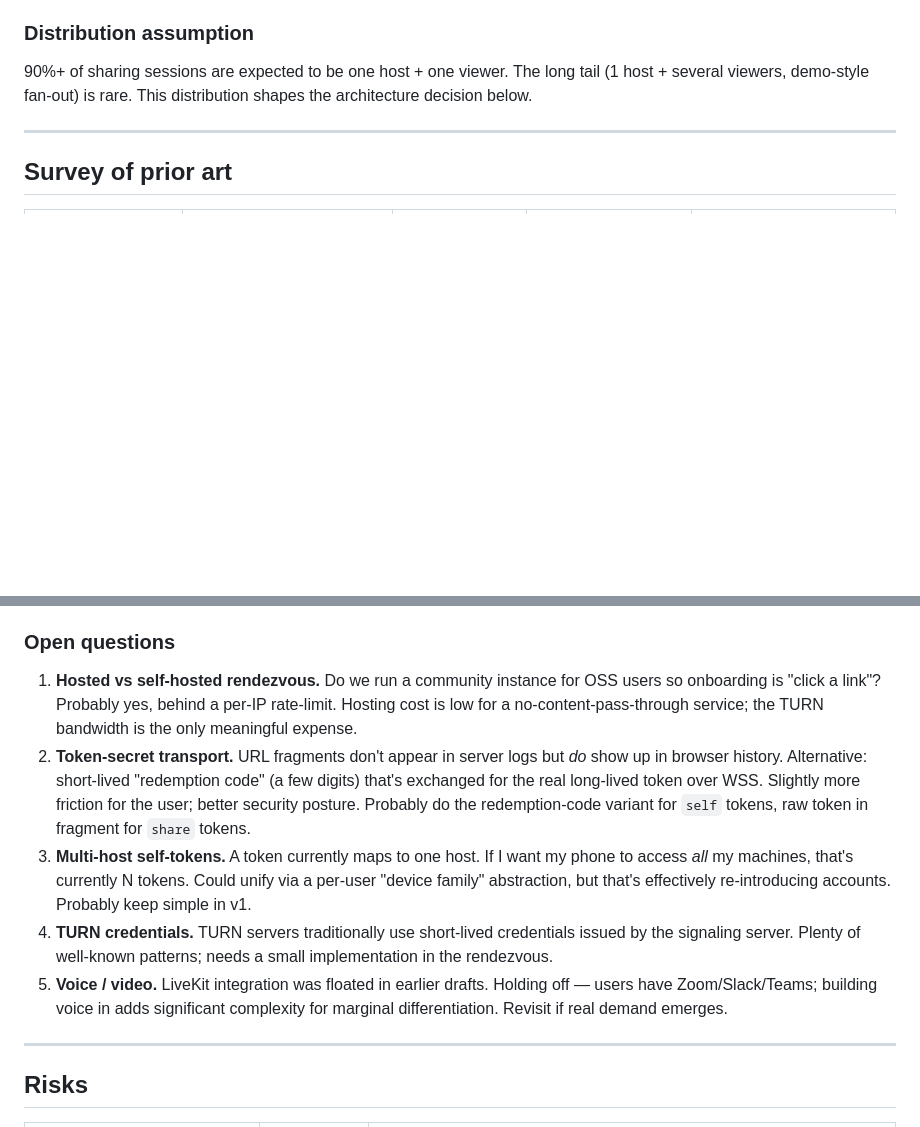
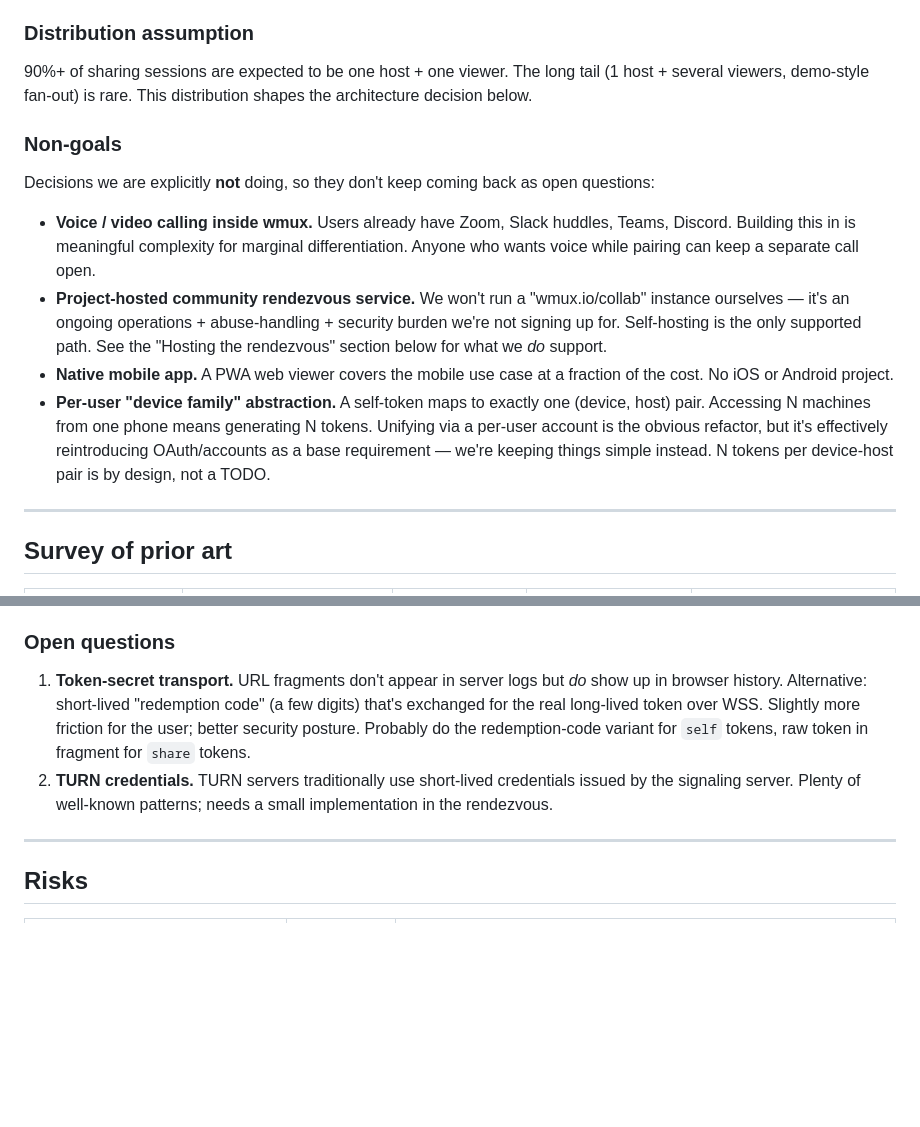
Before and after one commit to dcieslak19973/wmux, a Markdown page: docs/multiplayer-design.md, 2 parts joined by grey strips. Drawn GitHub-style; blank space fills up the shorter version.

```diff
--- a/docs/multiplayer-design.md
+++ b/docs/multiplayer-design.md
@@ -37,6 +37,15 @@ Both use the **same wire protocol and the same connection topology** — they di
 ### Distribution assumption
 
 90%+ of sharing sessions are expected to be one host + one viewer. The long tail (1 host + several viewers, demo-style fan-out) is rare. This distribution shapes the architecture decision below.
+
+### Non-goals
+
+Decisions we are explicitly **not** doing, so they don't keep coming back as open questions:
+
+- **Voice / video calling inside wmux.** Users already have Zoom, Slack huddles, Teams, Discord. Building this in is meaningful complexity for marginal differentiation. Anyone who wants voice while pairing can keep a separate call open.
+- **Project-hosted community rendezvous service.** We won't run a "wmux.io/collab" instance ourselves — it's an ongoing operations + abuse-handling + security burden we're not signing up for. Self-hosting is the only supported path. See the "Hosting the rendezvous" section below for what we *do* support.
+- **Native mobile app.** A PWA web viewer covers the mobile use case at a fraction of the cost. No iOS or Android project.
+- **Per-user "device family" abstraction.** A self-token maps to exactly one (device, host) pair. Accessing N machines from one phone means generating N tokens. Unifying via a per-user account is the obvious refactor, but it's effectively reintroducing OAuth/accounts as a base requirement — we're keeping things simple instead. N tokens per device-host pair is by design, not a TODO.
 
 ---
 
@@ -381,11 +416,8 @@ Writing a native iOS/Android app is explicitly **not in scope** — the PWA cove
 
 ### Open questions
 
-1. **Hosted vs self-hosted rendezvous.** Do we run a community instance for OSS users so onboarding is "click a link"? Probably yes, behind a per-IP rate-limit. Hosting cost is low for a no-content-pass-through service; the TURN bandwidth is the only meaningful expense.
-2. **Token-secret transport.** URL fragments don't appear in server logs but *do* show up in browser history. Alternative: short-lived "redemption code" (a few digits) that's exchanged for the real long-lived token over WSS. Slightly more friction for the user; better security posture. Probably do the redemption-code variant for `self` tokens, raw token in fragment for `share` tokens.
-3. **Multi-host self-tokens.** A token currently maps to one host. If I want my phone to access *all* my machines, that's currently N tokens. Could unify via a per-user "device family" abstraction, but that's effectively re-introducing accounts. Probably keep simple in v1.
-4. **TURN credentials.** TURN servers traditionally use short-lived credentials issued by the signaling server. Plenty of well-known patterns; needs a small implementation in the rendezvous.
-5. **Voice / video.** LiveKit integration was floated in earlier drafts. Holding off — users have Zoom/Slack/Teams; building voice in adds significant complexity for marginal differentiation. Revisit if real demand emerges.
+1. **Token-secret transport.** URL fragments don't appear in server logs but *do* show up in browser history. Alternative: short-lived "redemption code" (a few digits) that's exchanged for the real long-lived token over WSS. Slightly more friction for the user; better security posture. Probably do the redemption-code variant for `self` tokens, raw token in fragment for `share` tokens.
+3. **TURN credentials.** TURN servers traditionally use short-lived credentials issued by the signaling server. Plenty of well-known patterns; needs a small implementation in the rendezvous.
 
 ---
 
```
Also changed, not shown: other parts of docs/multiplayer-design.md (+27 -0 lines).
